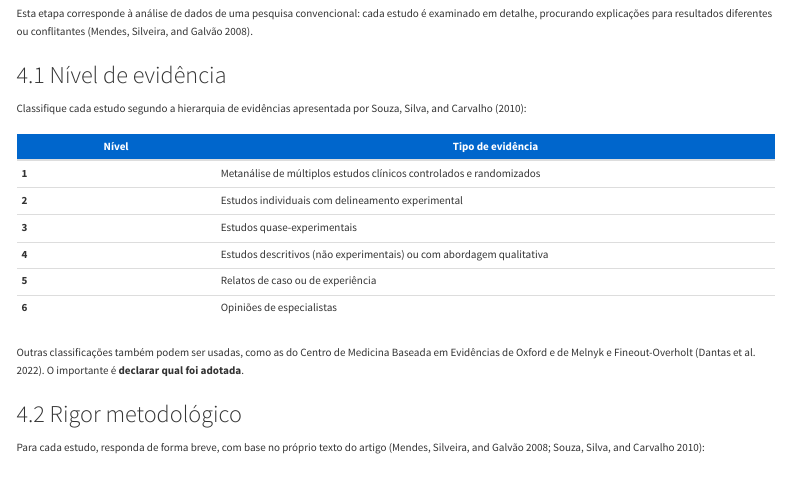
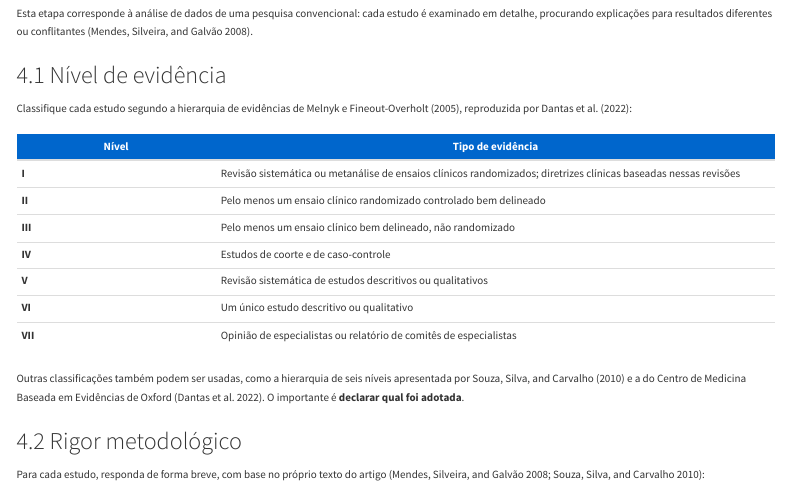
Before and after one commit to henriquealvarenga/Literature_Review, a Quarto document (09-pratica-2.qmd): the page in a window 1100 px wide, from 3280 px down. Rendered offline with R 4.5, knitr and Pandoc in place of Quarto, with nearby package versions; menus at the side of the page are left out.

Commit message:
fix: usa a escala de Melnyk na Atividade 2 e atualiza a sinopse
A Atividade 2 passa a classificar o nível de evidência pela hierarquia
de sete níveis de Melnyk e Fineout-Overholt (2005), conforme reproduzida
por Dantas et al. (2022, Anexo II), a mesma usada nos slides da aula. A
hierarquia de seis níveis de Souza et al. (2010) fica como alternativa.

A sinopse passa a descrever as atividades práticas atuais: a análise
crítica de revisões publicadas e a simulação de uma revisão integrativa.

Co-Authored-By: Claude Opus 5.5 <noreply@anthropic.com>

```diff
--- a/09-pratica-2.qmd
+++ b/09-pratica-2.qmd
@@ -160,18 +160,19 @@ Esta etapa corresponde à análise de dados de uma pesquisa convencional: cada e
 
 ### 4.1 Nível de evidência
 
-Classifique cada estudo segundo a hierarquia de evidências apresentada por @souza2010:
+Classifique cada estudo segundo a hierarquia de evidências de Melnyk e Fineout-Overholt (2005), reproduzida por @dantas2022:
 
 | Nível | Tipo de evidência |
 |-------|-------------------|
-| **1** | Metanálise de múltiplos estudos clínicos controlados e randomizados |
-| **2** | Estudos individuais com delineamento experimental |
-| **3** | Estudos quase-experimentais |
-| **4** | Estudos descritivos (não experimentais) ou com abordagem qualitativa |
-| **5** | Relatos de caso ou de experiência |
-| **6** | Opiniões de especialistas |
+| **I** | Revisão sistemática ou metanálise de ensaios clínicos randomizados; diretrizes clínicas baseadas nessas revisões |
+| **II** | Pelo menos um ensaio clínico randomizado controlado bem delineado |
+| **III** | Pelo menos um ensaio clínico bem delineado, não randomizado |
+| **IV** | Estudos de coorte e de caso-controle |
+| **V** | Revisão sistemática de estudos descritivos ou qualitativos |
+| **VI** | Um único estudo descritivo ou qualitativo |
+| **VII** | Opinião de especialistas ou relatório de comitês de especialistas |
 
-Outras classificações também podem ser usadas, como as do Centro de Medicina Baseada em Evidências de Oxford e de Melnyk e Fineout-Overholt [@dantas2022]. O importante é **declarar qual foi adotada**.
+Outras classificações também podem ser usadas, como a hierarquia de seis níveis apresentada por @souza2010 e a do Centro de Medicina Baseada em Evidências de Oxford [@dantas2022]. O importante é **declarar qual foi adotada**.
 
 ### 4.2 Rigor metodológico
 
```
Also changed, not shown: 00-sinopse.qmd (+1 -1 lines), 09-pratica-2.qmd (2 more changed lines).
